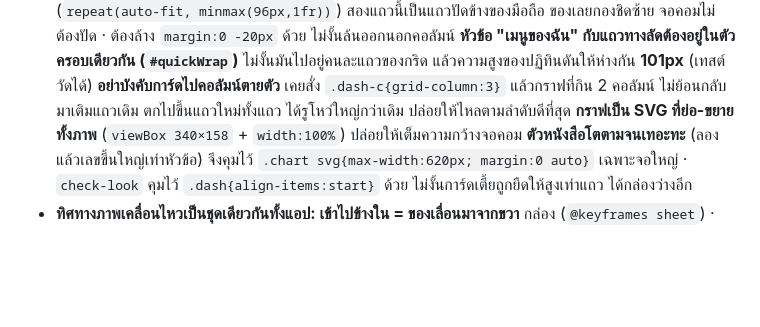
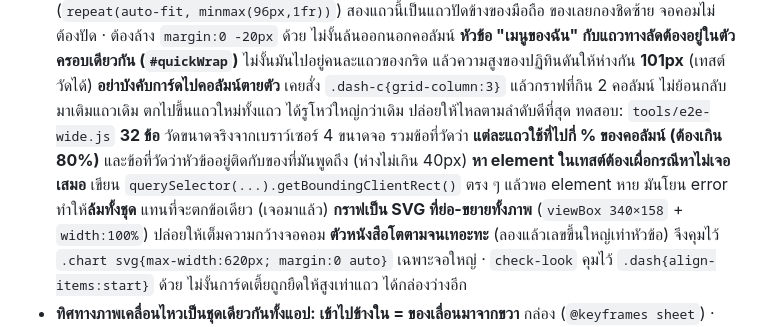
Before and after one commit to pramvit18-glitch/pramvit, a Markdown page: CLAUDE.md, the part around the change. Rendered like a GitHub page; blank space fills up the shorter version.

Commit message:
บันทึกอัตโนมัติ: CLAUDE.md
ชุดตรวจผ่านครบทุกชุดก่อน commit · ขยับเลขแคชใน sw.js ให้แล้วถ้าแก้ index.html

```diff
--- a/CLAUDE.md
+++ b/CLAUDE.md
@@ -453,6 +453,11 @@ node tools/check-edit.js   # รันทีละชุดได้
   ไม่งั้นมันไปอยู่คนละแถวของกริด แล้วความสูงของปฏิทินดันให้ห่างกัน **101px** (เทสต์วัดได้)
   **อย่าบังคับการ์ดไปคอลัมน์ตายตัว** เคยสั่ง `.dash-c{grid-column:3}` แล้วกราฟที่กิน 2 คอลัมน์
   ไม่ย้อนกลับมาเติมแถวเดิม ตกไปขึ้นแถวใหม่ทั้งแถว ได้รูโหว่ใหญ่กว่าเดิม ปล่อยให้ไหลตามลำดับดีที่สุด
+  ทดสอบ: `tools/e2e-wide.js` **32 ข้อ** วัดขนาดจริงจากเบราว์เซอร์ 4 ขนาดจอ
+  รวมข้อที่วัดว่า **แต่ละแถวใช้ที่ไปกี่ % ของคอลัมน์ (ต้องเกิน 80%)**
+  และข้อที่วัดว่าหัวข้ออยู่ติดกับของที่มันพูดถึง (ห่างไม่เกิน 40px)
+  **หา element ในเทสต์ต้องเผื่อกรณีหาไม่เจอเสมอ** เขียน `querySelector(...).getBoundingClientRect()`
+  ตรง ๆ แล้วพอ element หาย มันโยน error ทำให้**ล้มทั้งชุด** แทนที่จะตกข้อเดียว (เจอมาแล้ว)
   **กราฟเป็น SVG ที่ย่อ-ขยายทั้งภาพ** (`viewBox 340×158` + `width:100%`)
   ปล่อยให้เต็มความกว้างจอคอม **ตัวหนังสือโตตามจนเทอะทะ** (ลองแล้วเลขขึ้นใหญ่เท่าหัวข้อ)
   จึงคุมไว้ `.chart svg{max-width:620px; margin:0 auto}` เฉพาะจอใหญ่ · `check-look` คุมไว้
```
